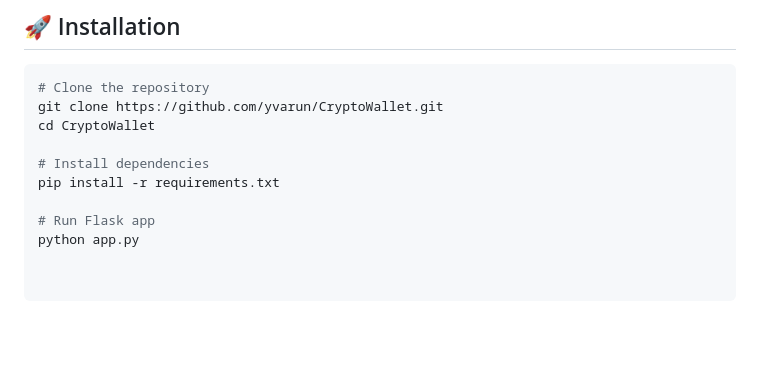
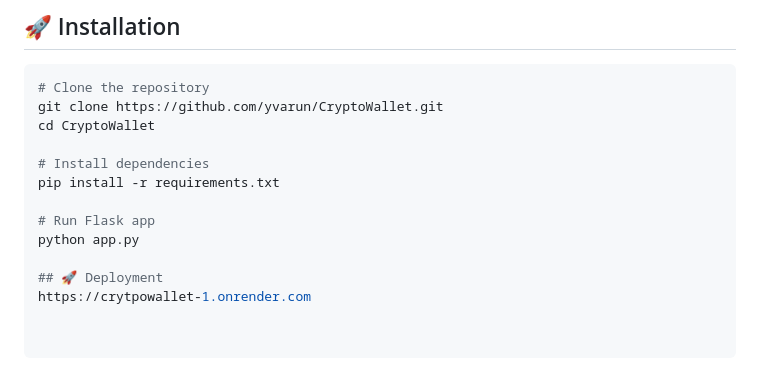
Before and after one commit to Varun601768/CrytpoWallet, a Markdown page: README.md, the part around the change. Drawn GitHub-style; blank space fills up the shorter version.

```diff
--- a/README.md
+++ b/README.md
@@ -76,3 +76,6 @@ pip install -r requirements.txt
 
 # Run Flask app
 python app.py
+
+## 🚀 Deployment
+https://crytpowallet-1.onrender.com
```
